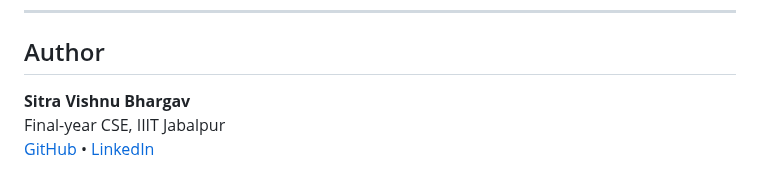
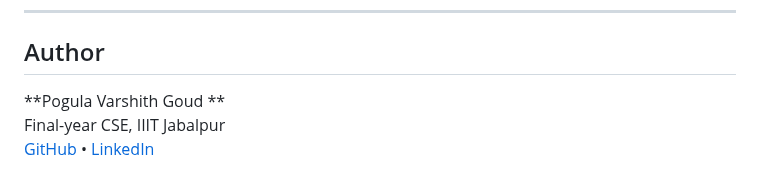
Before and after one commit to varshithsunny2005/STUDYBUDDY1, a Markdown page: studybud/README.md, the part around one of its changes. GitHub-like rendering.

```diff
--- a/studybud/README.md
+++ b/studybud/README.md
@@ -165,5 +165,5 @@ Live Demo: [https://studybuddy-stdl.onrender.com](https://studybuddy-stdl.onrend
 
 ---
 ##  Author
-**Sitra Vishnu Bhargav**
+**Pogula Varshith Goud **
 Final-year CSE, IIIT Jabalpur
```
Also changed, not shown: other parts of studybud/README.md (+1 -1 lines).
